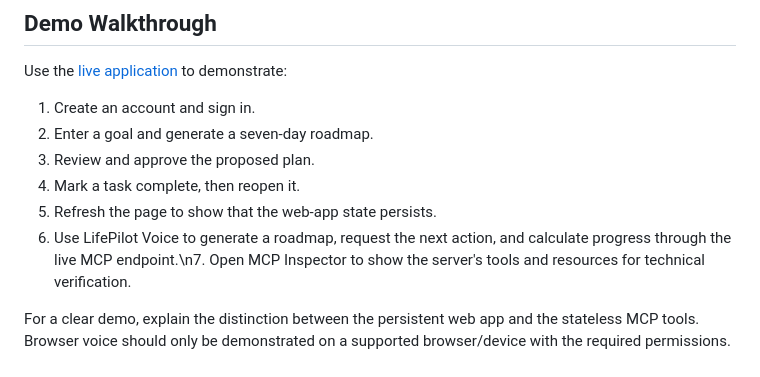
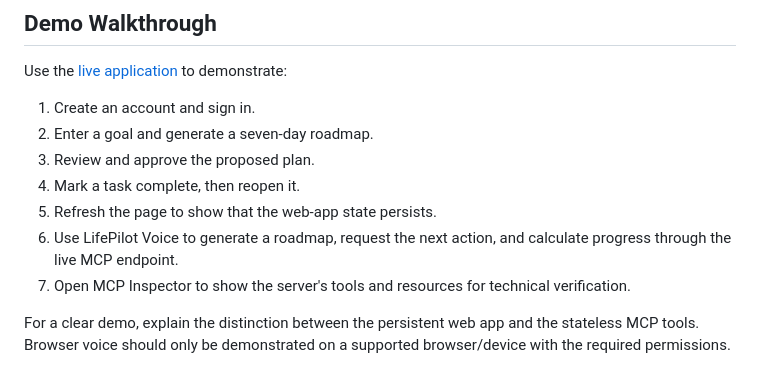
Before and after one commit to madupojumounika/lifepilot-alexa-action-agent, a Markdown page: README.md, the part around one of its changes. Rendered like a GitHub page.

Commit message:
docs: refine conversational agent demo steps

```diff
--- a/README.md
+++ b/README.md
@@ -308,7 +308,8 @@ Use the [live application](https://lifepilot-alexa-action-agent.vercel.app/) to
 3. Review and approve the proposed plan.
 4. Mark a task complete, then reopen it.
 5. Refresh the page to show that the web-app state persists.
-6. Use LifePilot Voice to generate a roadmap, request the next action, and calculate progress through the live MCP endpoint.\n7. Open MCP Inspector to show the server's tools and resources for technical verification.
+6. Use LifePilot Voice to generate a roadmap, request the next action, and calculate progress through the live MCP endpoint.
+7. Open MCP Inspector to show the server's tools and resources for technical verification.
 
 For a clear demo, explain the distinction between the persistent web app and the stateless MCP tools. Browser voice should only be demonstrated on a supported browser/device with the required permissions.
 
```
Also changed, not shown: other parts of README.md (+1 -1 lines).
